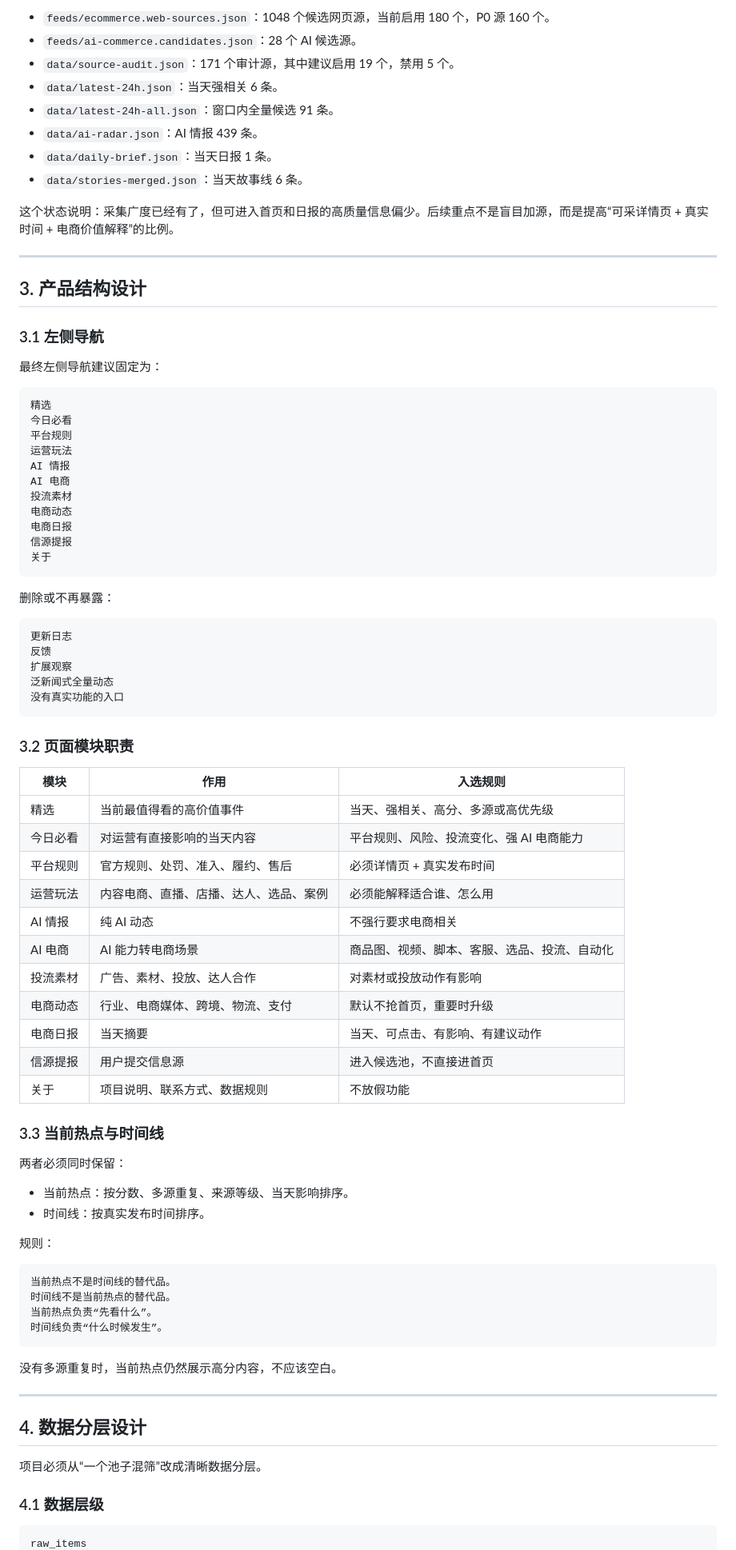
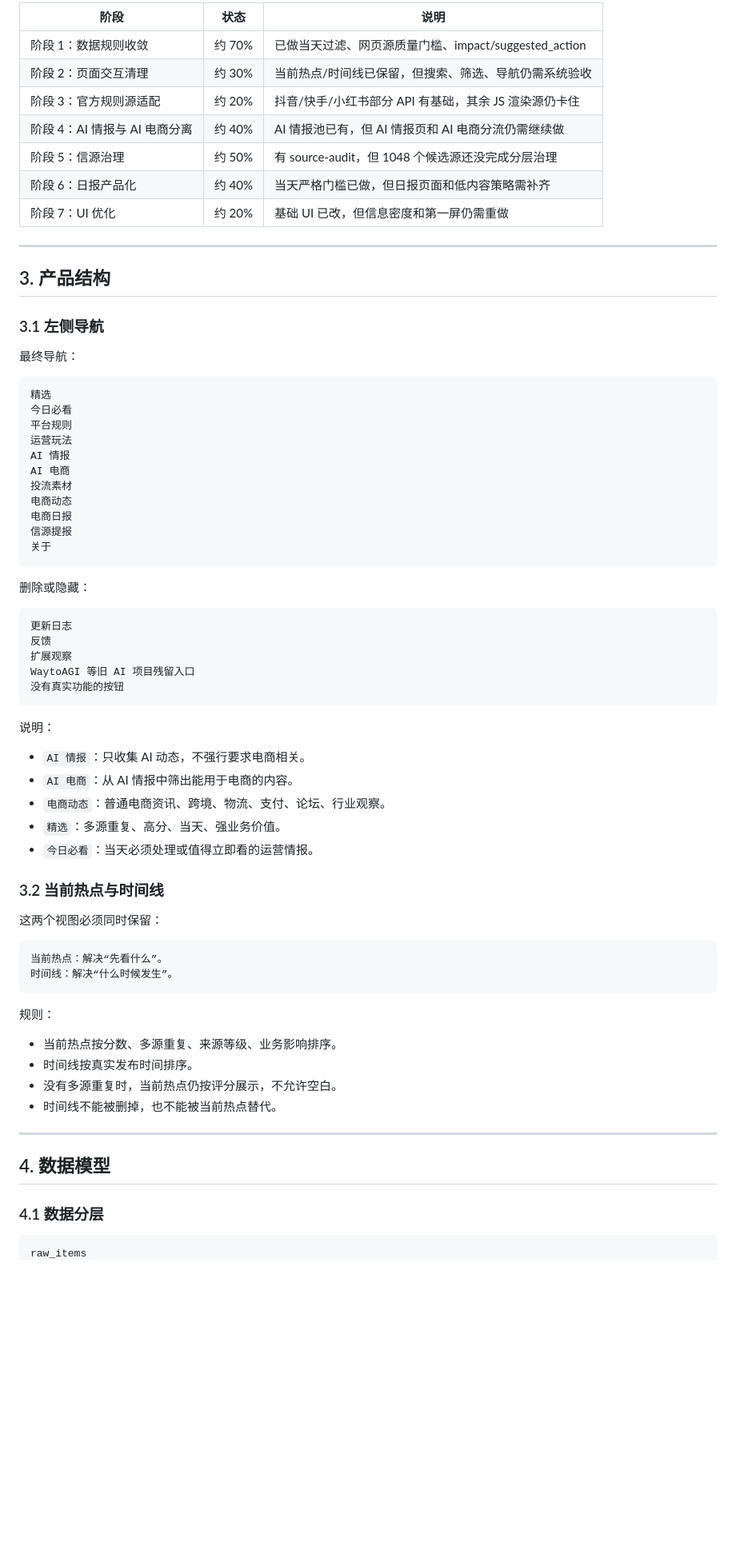
Before and after one commit to caishenyeweifanchi-cmyk/ecommerce-news-radar, a Markdown page: docs/ECOMMERCE_INTELLIGENCE_RADAR_PROJECT_PLAN.md, the part around one of its changes. Shown at 80% size. Rendered like a GitHub page; blank space fills up the shorter version.

````diff
--- a/docs/ECOMMERCE_INTELLIGENCE_RADAR_PROJECT_PLAN.md
+++ b/docs/ECOMMERCE_INTELLIGENCE_RADAR_PROJECT_PLAN.md
@@ -65,22 +75,21 @@
 
-- `feeds/ecommerce.web-sources.json`：1048 个候选网页源，当前启用 180 个，P0 源 160 个。
-- `feeds/ai-commerce.candidates.json`：28 个 AI 候选源。
-- `data/source-audit.json`：171 个审计源，其中建议启用 19 个，禁用 5 个。
-- `data/latest-24h.json`：当天强相关 6 条。
-- `data/latest-24h-all.json`：窗口内全量候选 91 条。
-- `data/ai-radar.json`：AI 情报 439 条。
-- `data/daily-brief.json`：当天日报 1 条。
-- `data/stories-merged.json`：当天故事线 6 条。
-
-这个状态说明：采集广度已经有了，但可进入首页和日报的高质量信息偏少。后续重点不是盲目加源，而是提高“可采详情页 + 真实时间 + 电商价值解释”的比例。
+| 阶段 | 状态 | 说明 |
+| --- | --- | --- |
+| 阶段 1：数据规则收敛 | 约 70% | 已做当天过滤、网页源质量门槛、impact/suggested_action |
+| 阶段 2：页面交互清理 | 约 30% | 当前热点/时间线已保留，但搜索、筛选、导航仍需系统验收 |
+| 阶段 3：官方规则源适配 | 约 20% | 抖音/快手/小红书部分 API 有基础，其余 JS 渲染源仍卡住 |
+| 阶段 4：AI 情报与 AI 电商分离 | 约 40% | AI 情报池已有，但 AI 情报页和 AI 电商分流仍需继续做 |
+| 阶段 5：信源治理 | 约 50% | 有 source-audit，但 1048 个候选源还没完成分层治理 |
+| 阶段 6：日报产品化 | 约 40% | 当天严格门槛已做，但日报页面和低内容策略需补齐 |
+| 阶段 7：UI 优化 | 约 20% | 基础 UI 已改，但信息密度和第一屏仍需重做 |
 
 ---
 
-## 3. 产品结构设计
+## 3. 产品结构
 
 ### 3.1 左侧导航
 
-最终左侧导航建议固定为：
+最终导航：
 
 ```text
 精选
@@ -96,57 +105,45 @@ AI 电商
 关于
 ```
 
-删除或不再暴露：
+删除或隐藏：
 
 ```text
 更新日志
 反馈
 扩展观察
-泛新闻式全量动态
-没有真实功能的入口
+WaytoAGI 等旧 AI 项目残留入口
+没有真实功能的按钮
 ```
 
-### 3.2 页面模块职责
+说明：
 
-| 模块 | 作用 | 入选规则 |
-| --- | --- | --- |
-| 精选 | 当前最值得看的高价值事件 | 当天、强相关、高分、多源或高优先级 |
-| 今日必看 | 对运营有直接影响的当天内容 | 平台规则、风险、投流变化、强 AI 电商能力 |
-| 平台规则 | 官方规则、处罚、准入、履约、售后 | 必须详情页 + 真实发布时间 |
-| 运营玩法 | 内容电商、直播、店播、达人、选品、案例 | 必须能解释适合谁、怎么用 |
-| AI 情报 | 纯 AI 动态 | 不强行要求电商相关 |
-| AI 电商 | AI 能力转电商场景 | 商品图、视频、脚本、客服、选品、投流、自动化 |
-| 投流素材 | 广告、素材、投放、达人合作 | 对素材或投放动作有影响 |
-| 电商动态 | 行业、电商媒体、跨境、物流、支付 | 默认不抢首页，重要时升级 |
-| 电商日报 | 当天摘要 | 当天、可点击、有影响、有建议动作 |
-| 信源提报 | 用户提交信息源 | 进入候选池，不直接进首页 |
-| 关于 | 项目说明、联系方式、数据规则 | 不放假功能 |
+- `AI 情报`：只收集 AI 动态，不强行要求电商相关。
+- `AI 电商`：从 AI 情报中筛出能用于电商的内容。
+- `电商动态`：普通电商资讯、跨境、物流、支付、论坛、行业观察。
+- `精选`：多源重复、高分、当天、强业务价值。
+- `今日必看`：当天必须处理或值得立即看的运营情报。
 
-### 3.3 当前热点与时间线
+### 3.2 当前热点与时间线
 
-两者必须同时保留：
+这两个视图必须同时保留：
 
-- 当前热点：按分数、多源重复、来源等级、当天影响排序。
-- 时间线：按真实发布时间排序。
+```text
+当前热点：解决“先看什么”。
+时间线：解决“什么时候发生”。
+```
 
 规则：
 
-```text
-当前热点不是时间线的替代品。
-时间线不是当前热点的替代品。
-当前热点负责“先看什么”。
-时间线负责“什么时候发生”。
-```
-
-没有多源重复时，当前热点仍然展示高分内容，不应该空白。
+- 当前热点按分数、多源重复、来源等级、业务影响排序。
+- 时间线按真实发布时间排序。
+- 没有多源重复时，当前热点仍按评分展示，不允许空白。
+- 时间线不能被删掉，也不能被当前热点替代。
 
 ---
 
-## 4. 数据分层设计
+## 4. 数据模型
 
-项目必须从“一个池子混筛”改成清晰数据分层。
-
-### 4.1 数据层级
+### 4.1 数据分层
 
 ```text
 raw_items
````
Also changed, not shown: other parts of docs/ECOMMERCE_INTELLIGENCE_RADAR_PROJECT_PLAN.md (+258 -225 lines).
